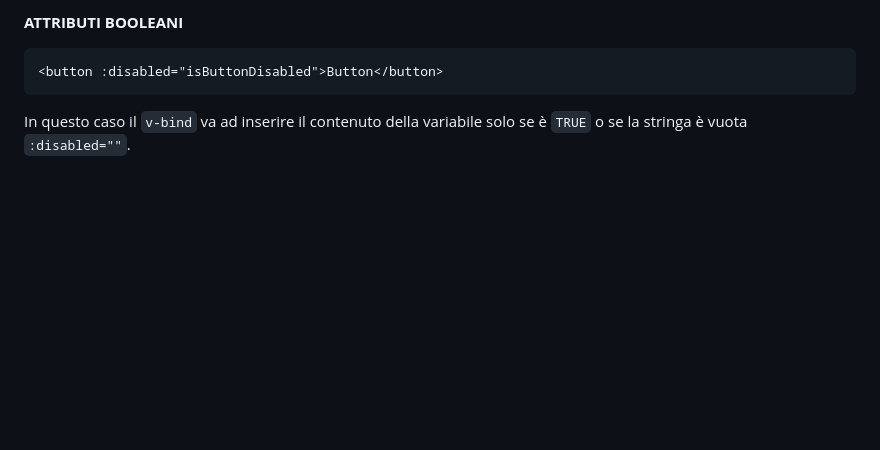
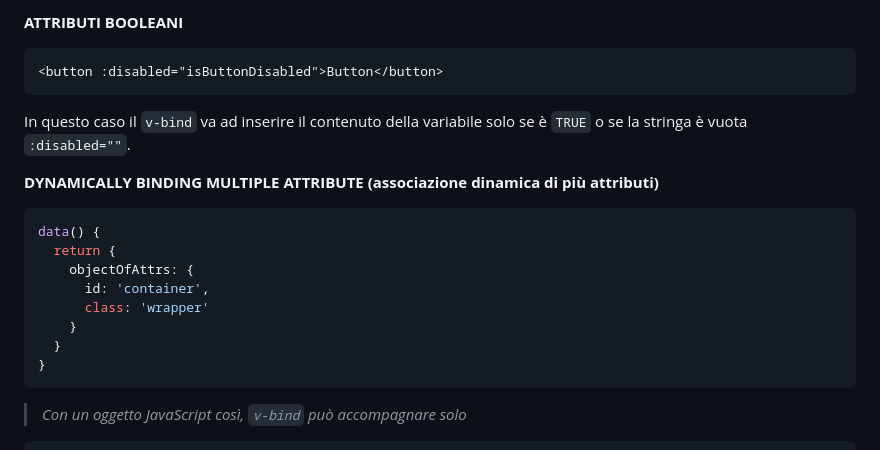
Before and after one commit to casalaspro/vue-hello, a Markdown page: readme.md, the part around one of its changes. Drawn GitHub-style; blank space fills up the shorter version.

Commit message:
ADD - Dynamically Binding Multiple Attributes

````diff
--- a/readme.md
+++ b/readme.md
@@ -218,3 +218,18 @@ Nell'esempio si interviene sull'id dell'elemento modificando dinamicamente la va
 ```
 
 In questo caso il ```v-bind``` va ad inserire il contenuto della variabile solo se è ```TRUE``` o se la stringa è vuota ```:disabled=""```.
+
+**DYNAMICALLY BINDING MULTIPLE ATTRIBUTE (associazione dinamica di più attributi)**
+
+```js
+data() {
+  return {
+    objectOfAttrs: {
+      id: 'container',
+      class: 'wrapper'
+    }
+  }
+}
+```
+>_Con un oggetto JavaScript così, ```v-bind``` può accompagnare solo_
+
````
Also changed, not shown: other parts of readme.md (+3 -0 lines).
